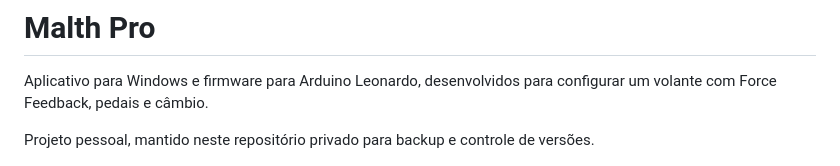
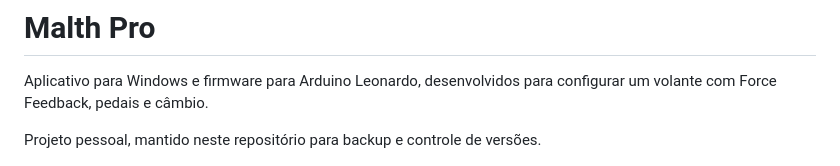
Before and after one commit to Vinibeani/Malth-Pro, a Markdown page: README.md, the part around the change. GitHub-like rendering.

```diff
--- a/README.md
+++ b/README.md
@@ -3,7 +3,7 @@
 Aplicativo para Windows e firmware para Arduino Leonardo, desenvolvidos para
 configurar um volante com Force Feedback, pedais e câmbio.
 
-Projeto pessoal, mantido neste repositório privado para backup e controle de versões.
+Projeto pessoal, mantido neste repositório para backup e controle de versões.
 
 ![Interface do Malth Pro](docs/images/malth-pro-principal.png)
 
```
